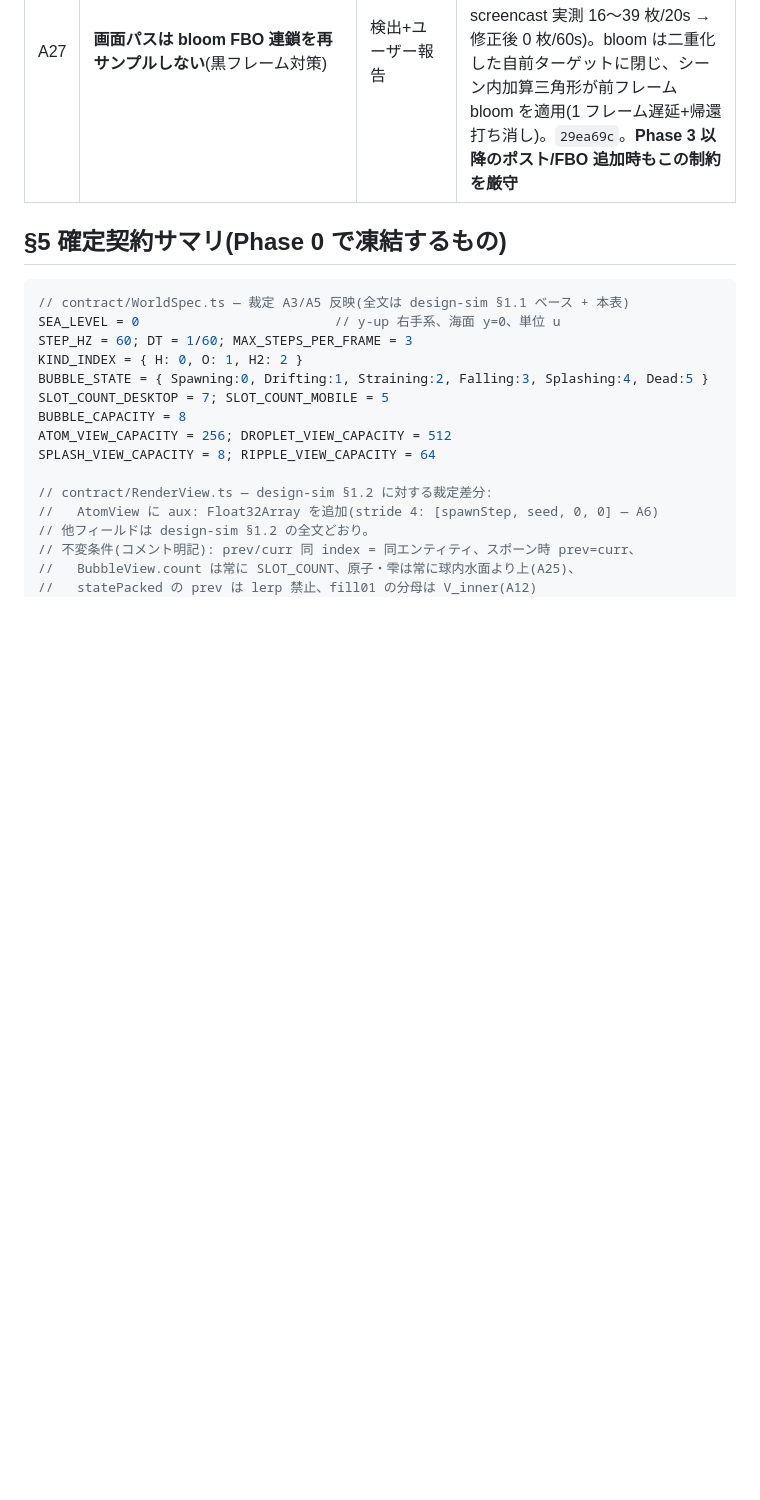
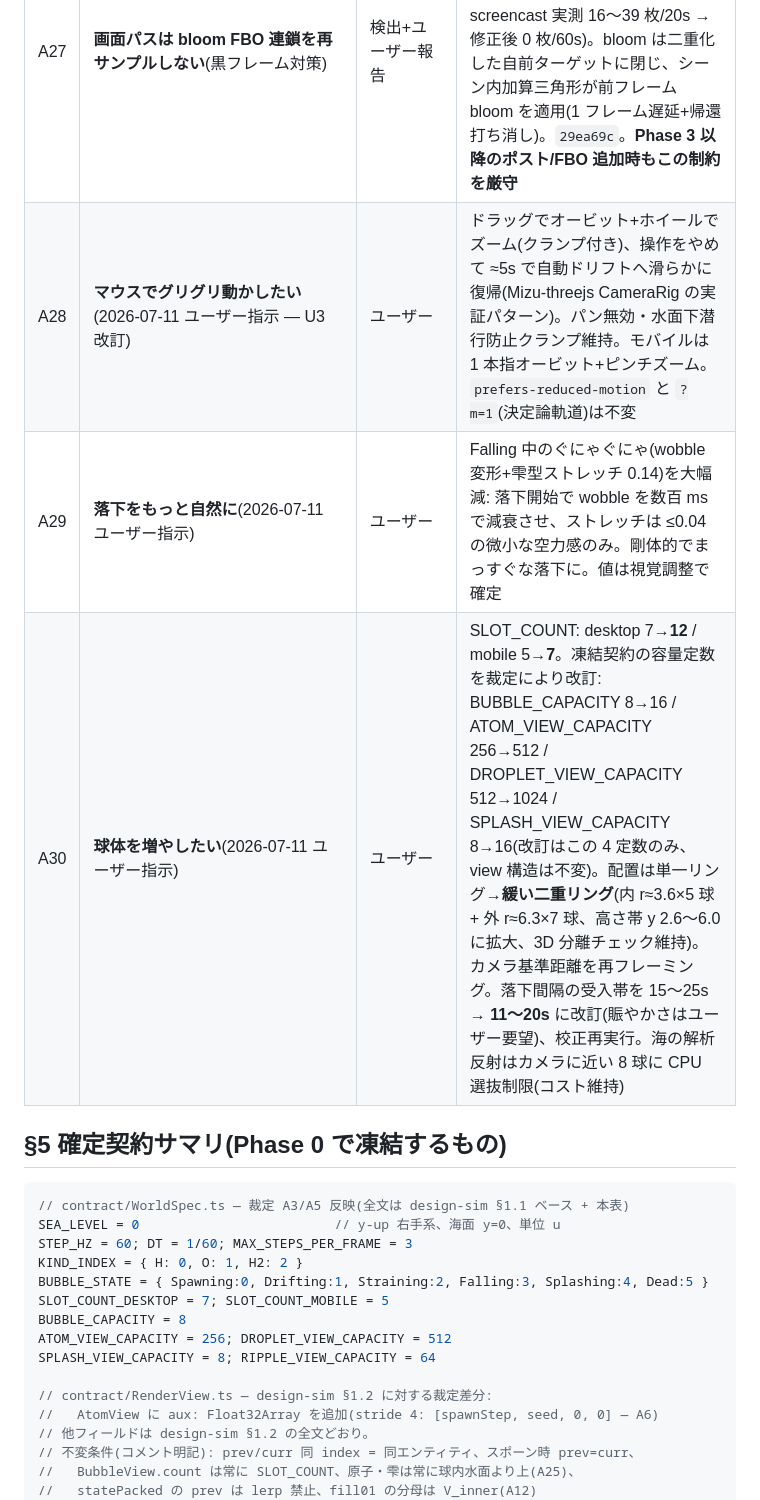
Before and after one commit to shimabox/mizu-ni-naru, a Markdown page: .claude/plans/master-plan.md, the part around the change. Rendered like a GitHub page; blank space fills up the shorter version.

Commit message:
Record arbitrations A28-A30 (drag orbit, natural fall, more bubbles)
Co-Authored-By: Claude Fable 5 <noreply@anthropic.com>

```diff
--- a/.claude/plans/master-plan.md
+++ b/.claude/plans/master-plan.md
@@ -63,6 +63,9 @@ design-sim / design-render の文末「裁定希望事項」への裁定。**本
 | A25 | 「原子・雫は常に球内水面より上」不変条件(render §4 の depth 戦略が依存) | 検出 | **契約の文書化不変条件に昇格**(sim §3.3/§4.1 が保証、プロパティテスト対象) |
 | A26 | **文字が主役**(2026-07-11 ユーザー指示)— 原子を発光球で囲わない | ユーザー | design-render §5 の「発光球+ラベル」を上書き: 発光球インポスターは削除、文字そのもの(per-atom 色+暗色縁取り、通常アルファブレンド)が粒子。`fb87140` で実装済み |
 | A27 | **画面パスは bloom FBO 連鎖を再サンプルしない**(黒フレーム対策)| 検出+ユーザー報告 | Chrome/ANGLE Metal の提示段不具合により、画面へ描くパスが UnrealBloom 連鎖の産物を読むと全面黒フレームが混入(CDP screencast 実測 16〜39 枚/20s → 修正後 0 枚/60s)。bloom は二重化した自前ターゲットに閉じ、シーン内加算三角形が前フレーム bloom を適用(1 フレーム遅延+帰還打ち消し)。`29ea69c`。**Phase 3 以降のポスト/FBO 追加時もこの制約を厳守** |
+| A28 | **マウスでグリグリ動かしたい**(2026-07-11 ユーザー指示 — U3 改訂) | ユーザー | ドラッグでオービット+ホイールでズーム(クランプ付き)、操作をやめて ≈5s で自動ドリフトへ滑らかに復帰(Mizu-threejs CameraRig の実証パターン)。パン無効・水面下潜行防止クランプ維持。モバイルは 1 本指オービット+ピンチズーム。`prefers-reduced-motion` と `?m=1`(決定論軌道)は不変 |
+| A29 | **落下をもっと自然に**(2026-07-11 ユーザー指示) | ユーザー | Falling 中のぐにゃぐにゃ(wobble 変形+雫型ストレッチ 0.14)を大幅減: 落下開始で wobble を数百 ms で減衰させ、ストレッチは ≤0.04 の微小な空力感のみ。剛体的でまっすぐな落下に。値は視覚調整で確定 |
+| A30 | **球体を増やしたい**(2026-07-11 ユーザー指示) | ユーザー | SLOT_COUNT: desktop 7→**12** / mobile 5→**7**。凍結契約の容量定数を裁定により改訂: BUBBLE_CAPACITY 8→16 / ATOM_VIEW_CAPACITY 256→512 / DROPLET_VIEW_CAPACITY 512→1024 / SPLASH_VIEW_CAPACITY 8→16(改訂はこの 4 定数のみ、view 構造は不変)。配置は単一リング→**緩い二重リング**(内 r≈3.6×5 球 + 外 r≈6.3×7 球、高さ帯 y 2.6〜6.0 に拡大、3D 分離チェック維持)。カメラ基準距離を再フレーミング。落下間隔の受入帯を 15〜25s → **11〜20s** に改訂(賑やかさはユーザー要望)、校正再実行。海の解析反射はカメラに近い 8 球に CPU 選抜制限(コスト維持) |
 
 ## §5 確定契約サマリ(Phase 0 で凍結するもの)
 
```
